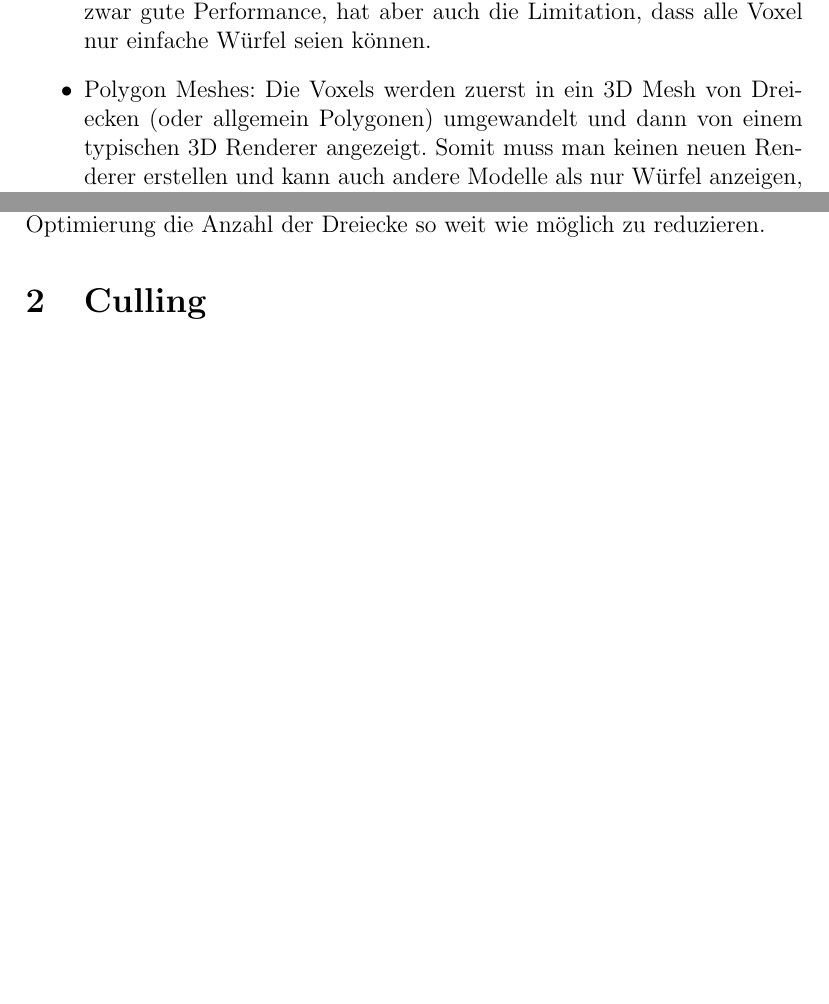
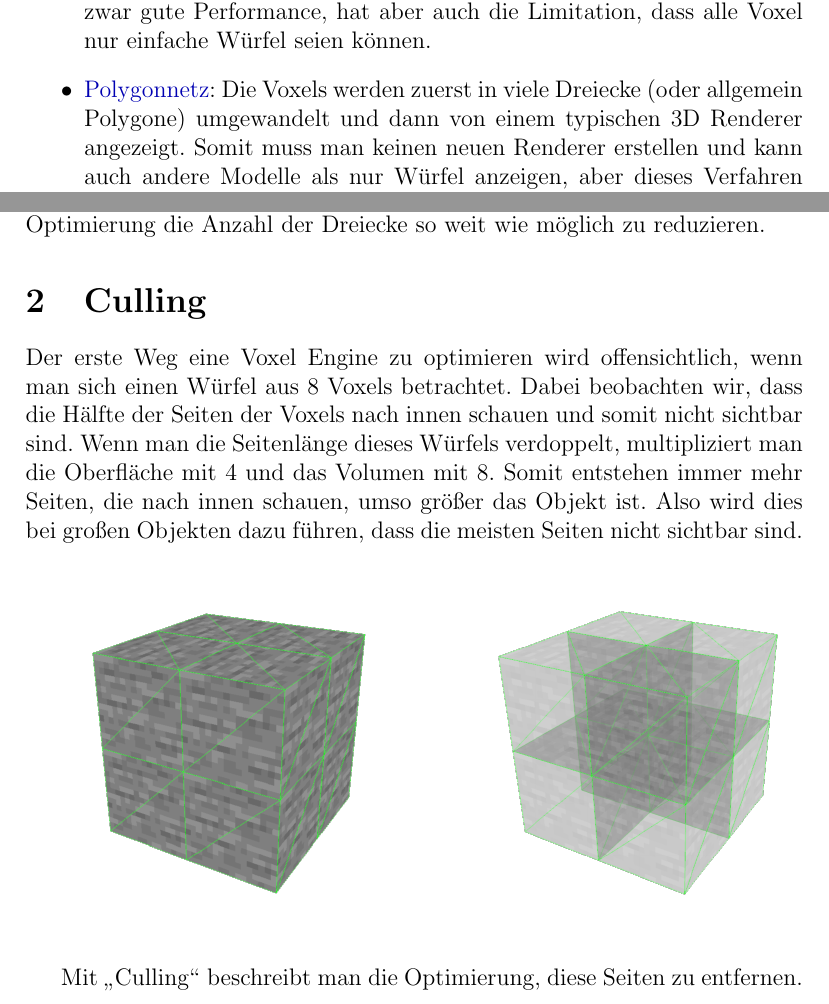
Before and after one commit to BlueSheep3/MINT-Hausarbeit, a LaTeX document (MINT Hausarbeit.tex, which reads Culling/Culling.tex, Einleitung.tex): two parts of pages 2 and 3 of 3 before the commit and two parts of pages 2 and 3 of 4 after it, joined at a grey line, cut so that both start at the same text, the shorter picture padded with empty space. Compiled offline with pdfLaTeX.

Commit message:
start of culling

```diff
--- a/Culling/Culling.tex
+++ b/Culling/Culling.tex
@@ -1,3 +1,42 @@
+\newcommand{\minipagespace}[1]{
+	\begin{minipage}[c]{#1\textwidth}
+		\
+	\end{minipage}
+}
+
 \section{Culling}
 
-% TODO
+Der erste Weg eine Voxel Engine zu optimieren wird
+offensichtlich, wenn man sich einen Würfel aus $8$
+Voxels betrachtet. Dabei beobachten wir, dass
+die Hälfte der Seiten der Voxels nach innen schauen
+und somit nicht sichtbar sind. Wenn man die
+Seitenlänge dieses Würfels verdoppelt, multipliziert
+man die Oberfläche mit $4$ und das Volumen mit $8$.
+Somit entstehen immer mehr Seiten, die nach innen
+schauen, umso größer das Objekt ist. Also wird
+dies bei großen Objekten dazu führen, dass die
+meisten Seiten nicht sichtbar sind.
+
+\begin{center}
+\begin{figure}[ht]
+	\minipagespace{0.04}
+	\begin{minipage}[c]{0.4\textwidth}
+		\begin{center}
+\includegraphics[width=1\textwidth]{assets/Culling/Opaque8Blocks.png}
+		\end{center}
+	\end{minipage}
+	\minipagespace{0.09}
+	\begin{minipage}[c]{0.4\textwidth}
+		\begin{center}
+\includegraphics[width=1\textwidth]{assets/Culling/Transparent8Blocks.png}
+		\end{center}
+	\end{minipage}\hfill
+\end{figure}
+\end{center}
+
+Mit \gqq{Culling} beschreibt man die Optimierung,
+diese Seiten zu entfernen.
+
+% TODO first basic culling impl
+% TODO optimizing that with binary culling
--- a/Einleitung.tex
+++ b/Einleitung.tex
@@ -22,9 +22,9 @@ wie Voxel Engines implementiert werden:
 	Performance, hat aber auch die Limitation,
 	dass alle Voxel nur einfache Würfel seien können.
 
-	\item Polygon Meshes:
-	Die Voxels werden zuerst in ein 3D Mesh von
-	Dreiecken (oder allgemein Polygonen) umgewandelt
+	\item \href{https://de.wikipedia.org/wiki/Polygonnetz}{Polygonnetz}:
+	Die Voxels werden zuerst in viele
+	Dreiecke (oder allgemein Polygone) umgewandelt
 	und dann von einem typischen 3D Renderer angezeigt.
 	Somit muss man keinen neuen Renderer erstellen und
 	kann auch andere Modelle als nur Würfel anzeigen,
```
Also changed, not shown: Literaturverzeichnis.tex (deleted, +0 -3 lines), MINT Hausarbeit.tex (+7 -5 lines), Quellen.tex (added, +9 -0 lines), MINT Hausarbeit.pdf, assets/Culling/Opaque8Blocks.png (added), assets/Culling/Transparent8Blocks.png (added), Einleitung.tex (6 more changed lines).
